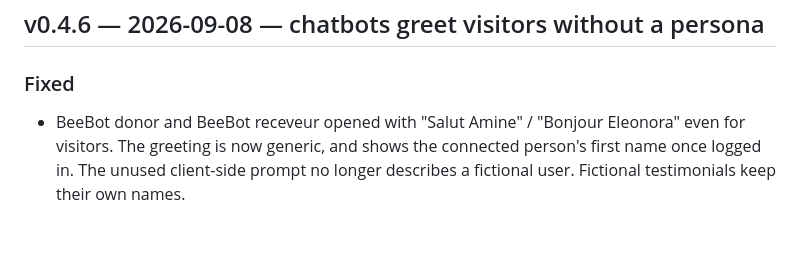
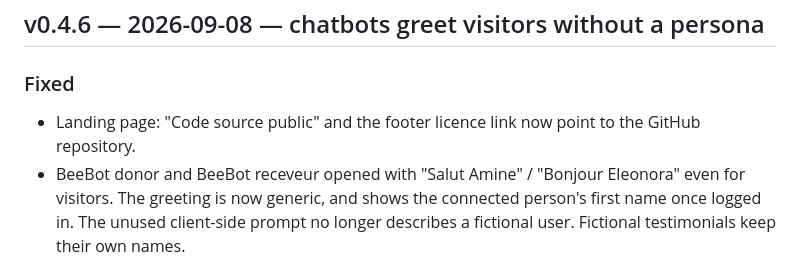
Before and after one commit to bumpyman/BeeMyBlood, a Markdown page: CHANGELOG.md, the part around the change. GitHub-like rendering; blank space fills up the shorter version.

Commit message:
Changelog: v0.4.6 also covers the GitHub links on the landing page
Co-Authored-By: Claude Fable 5.1 <noreply@anthropic.com>

```diff
--- a/CHANGELOG.md
+++ b/CHANGELOG.md
@@ -3,6 +3,7 @@
 ## v0.4.6 — 2026-09-08 — chatbots greet visitors without a persona
 
 ### Fixed
+- Landing page: "Code source public" and the footer licence link now point to the GitHub repository.
 - BeeBot donor and BeeBot receveur opened with "Salut Amine" / "Bonjour Eleonora" even for visitors. The greeting is now generic, and shows the connected person's first name once logged in. The unused client-side prompt no longer describes a fictional user. Fictional testimonials keep their own names.
 
 ## v0.4.5 — 2026-09-08 — your own name in the spaces
```
